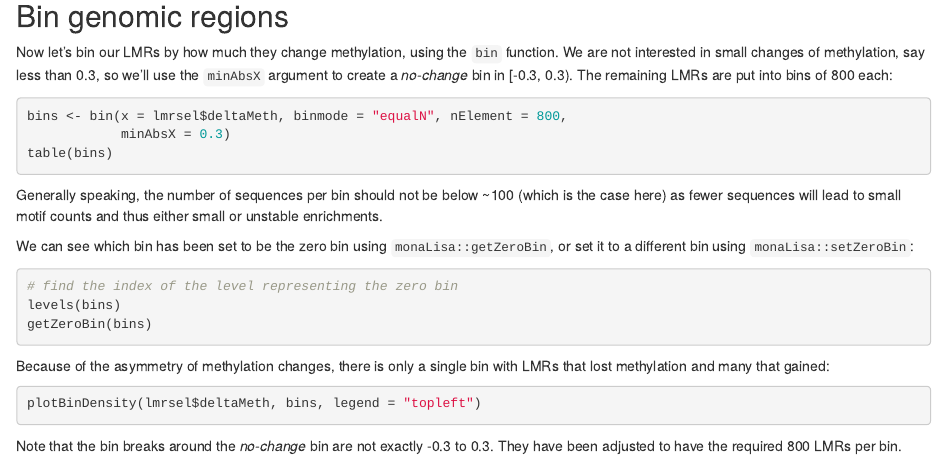
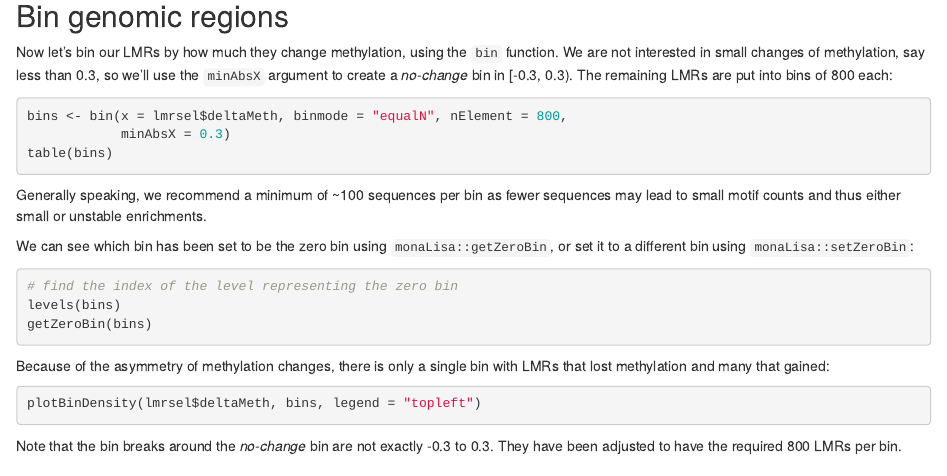
Before and after one commit to fmicompbio/monaLisa, an R Markdown document (vignettes/monaLisa.Rmd): the page in a window 1100 px wide, from 3190 px down. Rendered offline with R 4.5, knitr and Pandoc, with nearby package versions; the code chunks are not run, so their results and figures are left out; drawn as R Markdown's standard HTML page in place of the format the file asks for.

Commit message:
rewording

````diff
--- a/vignettes/monaLisa.Rmd
+++ b/vignettes/monaLisa.Rmd
@@ -250,7 +250,7 @@ bins <- bin(x = lmrsel$deltaMeth, binmode = "equalN", nElement = 800,
 table(bins)
 ```
 
-Generally speaking, the number of sequences per bin should not be below ~100 (which is the case here) as fewer sequences will lead to small motif counts and thus either small or unstable enrichments.
+Generally speaking, we recommend a minimum of ~100 sequences per bin as fewer sequences may lead to small motif counts and thus either small or unstable enrichments.
 
 We can see which bin has been set to be the zero bin using
 `monaLisa::getZeroBin`, or set it to a different bin using
````
